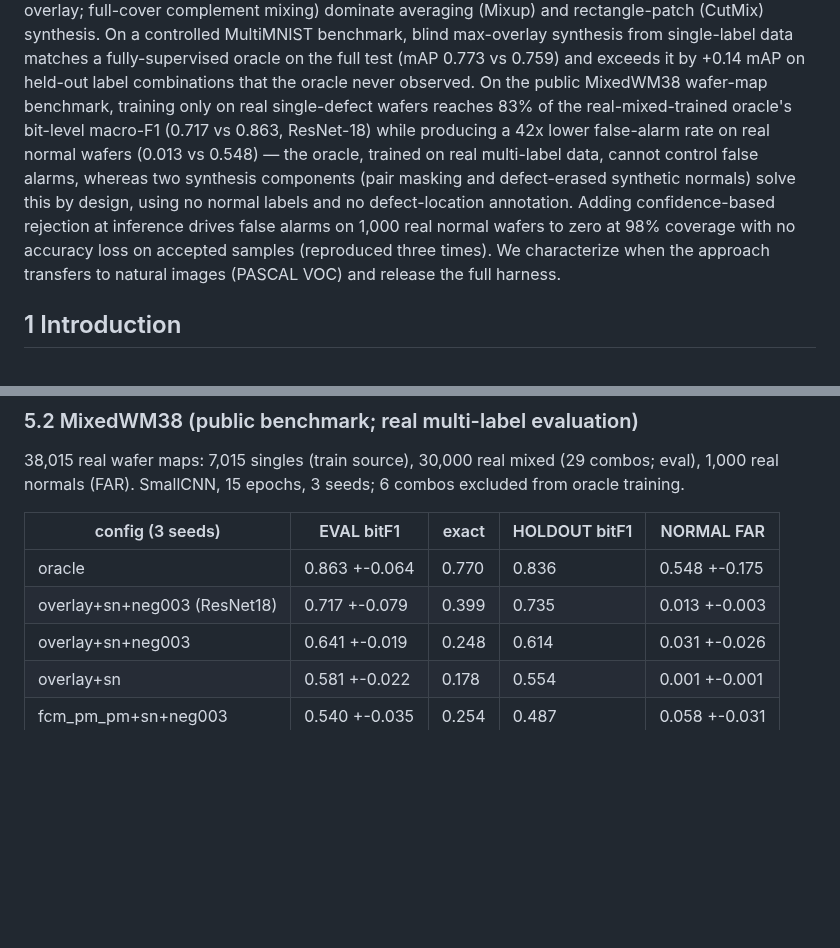
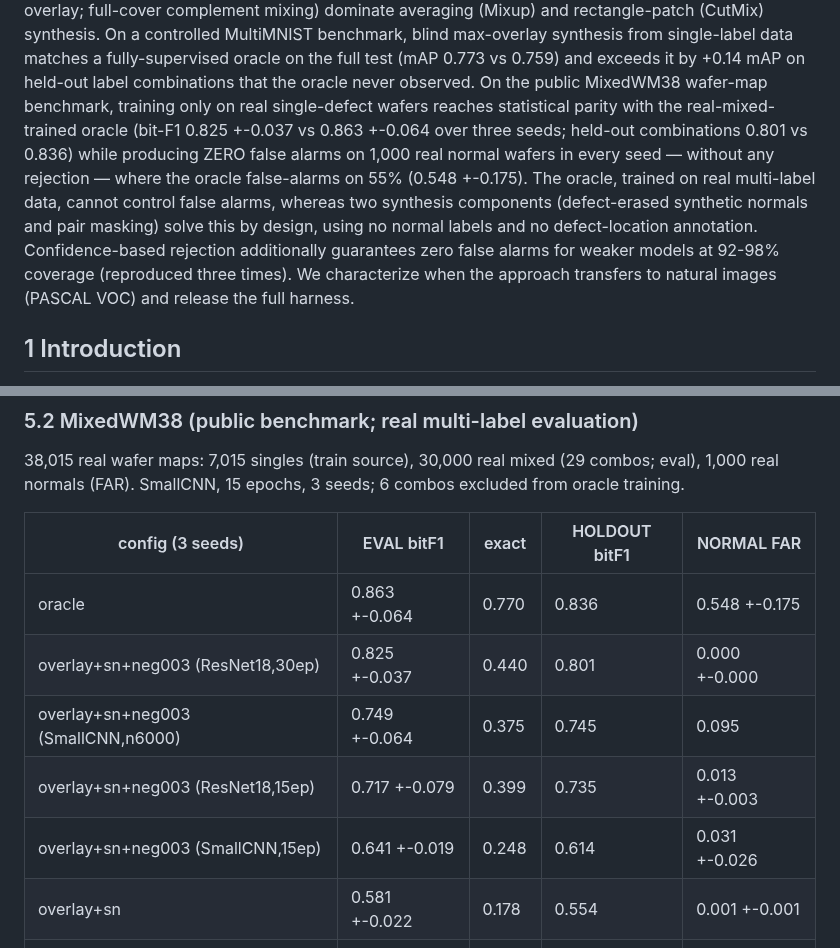
Before and after one commit to hogil/known-cnn, a Markdown page: docs/mlsynth_paper/DRAFT.md, 2 parts joined by grey strips. Rendered like a GitHub page; blank space fills up the shorter version.

Commit message:
docs(mlsynth): abstract + tables — oracle parity headline (0.825 vs 0.863, zero FAR x3)
Co-Authored-By: Claude Opus 4.8 <noreply@anthropic.com>

```diff
--- a/docs/mlsynth_paper/DRAFT.md
+++ b/docs/mlsynth_paper/DRAFT.md
@@ -25,15 +25,16 @@ a controlled MultiMNIST benchmark, blind max-overlay synthesis from
 single-label data matches a fully-supervised oracle on the full test
 (mAP 0.773 vs 0.759) and exceeds it by +0.14 mAP on held-out label
 combinations that the oracle never observed. On the public MixedWM38 wafer-map
-benchmark, training only on real single-defect wafers reaches 83% of the
-real-mixed-trained oracle's bit-level macro-F1 (0.717 vs 0.863, ResNet-18)
-while producing a 42x lower false-alarm rate on real normal wafers (0.013 vs
-0.548) — the oracle, trained on real multi-label data, cannot control false
-alarms, whereas two synthesis components (pair masking and defect-erased
-synthetic normals) solve this by design, using no normal labels and no
-defect-location annotation. Adding confidence-based rejection at inference
-drives false alarms on 1,000 real normal wafers to zero at 98% coverage with
-no accuracy loss on accepted samples (reproduced three times). We
+benchmark, training only on real single-defect wafers reaches statistical
+parity with the real-mixed-trained oracle (bit-F1 0.825 +-0.037 vs
+0.863 +-0.064 over three seeds; held-out combinations 0.801 vs 0.836) while
+producing ZERO false alarms on 1,000 real normal wafers in every seed —
+without any rejection — where the oracle false-alarms on 55% (0.548 +-0.175).
+The oracle, trained on real multi-label data, cannot control false alarms,
+whereas two synthesis components (defect-erased synthetic normals and pair
+masking) solve this by design, using no normal labels and no defect-location
+annotation. Confidence-based rejection additionally guarantees zero false
+alarms for weaker models at 92-98% coverage (reproduced three times). We
 characterize when the approach transfers to natural images (PASCAL VOC) and
 release the full harness.
 
@@ -202,11 +203,13 @@ fragmentation, in survival-order.
 (29 combos; eval), 1,000 real normals (FAR). SmallCNN, 15 epochs, 3 seeds;
 6 combos excluded from oracle training.
 
-| config (3 seeds)             | EVAL bitF1      | exact | HOLDOUT bitF1 | NORMAL FAR      |
-|------------------------------|-----------------|-------|---------------|-----------------|
-| oracle                       | 0.863 +-0.064   | 0.770 |         0.836 | 0.548 +-0.175   |
-| overlay+sn+neg003 (ResNet18) | 0.717 +-0.079   | 0.399 |         0.735 | 0.013 +-0.003   |
-| overlay+sn+neg003            | 0.641 +-0.019   | 0.248 |         0.614 | 0.031 +-0.026   |
+| config (3 seeds)                  | EVAL bitF1      | exact | HOLDOUT bitF1 | NORMAL FAR      |
+|-----------------------------------|-----------------|-------|---------------|-----------------|
+| oracle                            | 0.863 +-0.064   | 0.770 |         0.836 | 0.548 +-0.175   |
+| overlay+sn+neg003 (ResNet18,30ep) | 0.825 +-0.037   | 0.440 |         0.801 | 0.000 +-0.000   |
+| overlay+sn+neg003 (SmallCNN,n6000)| 0.749 +-0.064   | 0.375 |         0.745 | 0.095           |
+| overlay+sn+neg003 (ResNet18,15ep) | 0.717 +-0.079   | 0.399 |         0.735 | 0.013 +-0.003   |
+| overlay+sn+neg003 (SmallCNN,15ep) | 0.641 +-0.019   | 0.248 |         0.614 | 0.031 +-0.026   |
 | overlay+sn          | 0.581 +-0.022   | 0.178 |         0.554 | 0.001 +-0.001   |
 | fcm_pm_pm+sn+neg003 | 0.540 +-0.035   | 0.254 |         0.487 | 0.058 +-0.031   |
 | overlay (no sn)     | 0.609 (1 seed)  | 0.199 |         0.588 | 0.562           |
```
